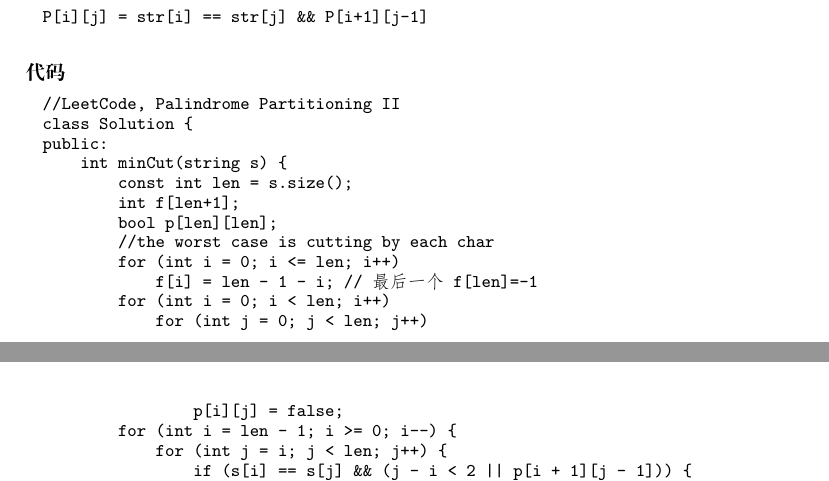
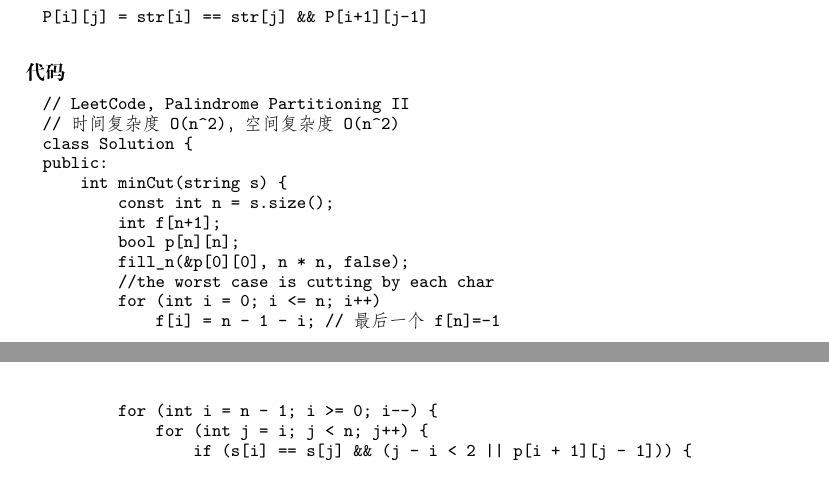
Before and after one commit to soulmachine/leetcode, a LaTeX thesis (C++/leetcode-cpp.tex, which reads C++/chapDynamicProgramming.tex): two parts of pages 180 and 181 of 219, joined at a grey line, cut so that both start at the same text. Compiled offline with XeLaTeX; a missing font is replaced by an installed copy or a similar font.

Commit message:
小重构

```diff
--- a/C++/chapDynamicProgramming.tex
+++ b/C++/chapDynamicProgramming.tex
@@ -193,21 +193,20 @@ P[i][j] = str[i] == str[j] && P[i+1][j-1]
 
 \subsubsection{代码}
 \begin{Code}
-//LeetCode, Palindrome Partitioning II
+// LeetCode, Palindrome Partitioning II
+// 时间复杂度O(n^2)，空间复杂度O(n^2)
 class Solution {
 public:
     int minCut(string s) {
-        const int len = s.size();
-        int f[len+1];
-        bool p[len][len];
+        const int n = s.size();
+        int f[n+1];
+        bool p[n][n];
+        fill_n(&p[0][0], n * n, false);
         //the worst case is cutting by each char
-        for (int i = 0; i <= len; i++)
-            f[i] = len - 1 - i; // 最后一个f[len]=-1
-        for (int i = 0; i < len; i++)
-            for (int j = 0; j < len; j++)
-                p[i][j] = false;
-        for (int i = len - 1; i >= 0; i--) {
-            for (int j = i; j < len; j++) {
+        for (int i = 0; i <= n; i++)
+            f[i] = n - 1 - i; // 最后一个f[n]=-1
+        for (int i = n - 1; i >= 0; i--) {
+            for (int j = i; j < n; j++) {
                 if (s[i] == s[j] && (j - i < 2 || p[i + 1][j - 1])) {
                     p[i][j] = true;
                     f[i] = min(f[i], f[j + 1] + 1);
```
Also changed, not shown: C++/chapImplement.tex (+1 -0 lines), C++/chapString.tex (+10 -10 lines), C++/LeetCodet题解(C++版).pdf.
